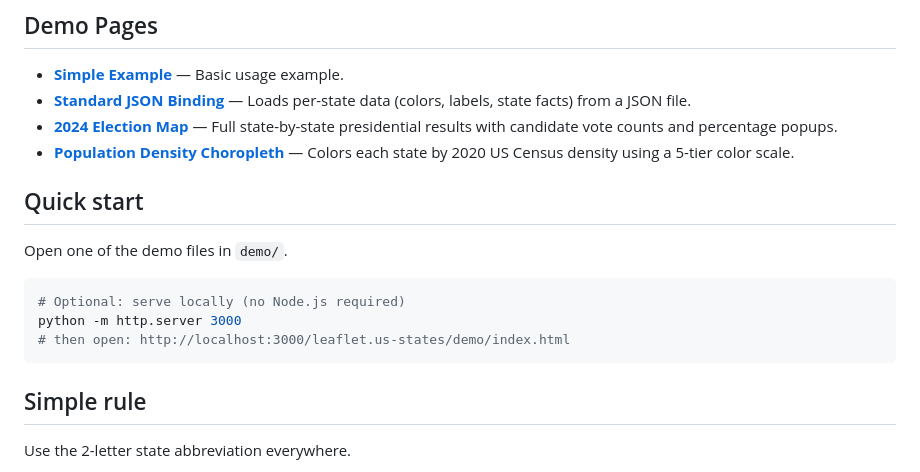
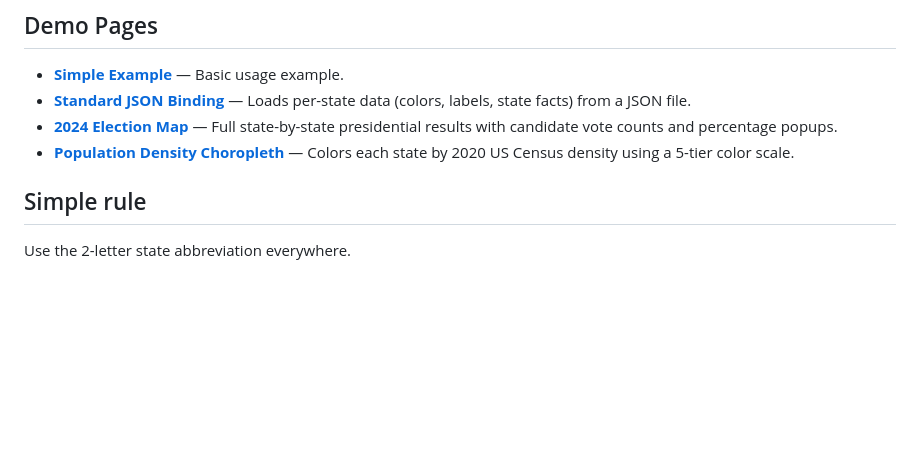
Before and after one commit to EricDalnas/leaflet.us-states, a Markdown page: README.md, the part around the change. Drawn GitHub-style; blank space fills up the shorter version.

Commit message:
clean up readme

````diff
--- a/README.md
+++ b/README.md
@@ -8,16 +8,6 @@ A simple Leaflet plugin for visualizing and styling US states with GeoJSON bound
 - **[Standard JSON Binding](https://ericdalnas.github.io/leaflet.us-states/demo/standard-json-binding.html)** — Loads per-state data (colors, labels, state facts) from a JSON file.
 - **[2024 Election Map](https://ericdalnas.github.io/leaflet.us-states/demo/2024Election.html)** — Full state-by-state presidential results with candidate vote counts and percentage popups.
 - **[Population Density Choropleth](https://ericdalnas.github.io/leaflet.us-states/demo/choropleth.html)** — Colors each state by 2020 US Census density using a 5-tier color scale.
-
-## Quick start
-
-Open one of the demo files in `demo/`.
-
-```bash
-# Optional: serve locally (no Node.js required)
-python -m http.server 3000
-# then open: http://localhost:3000/leaflet.us-states/demo/index.html
-```
 
 ## Simple rule
 
````
